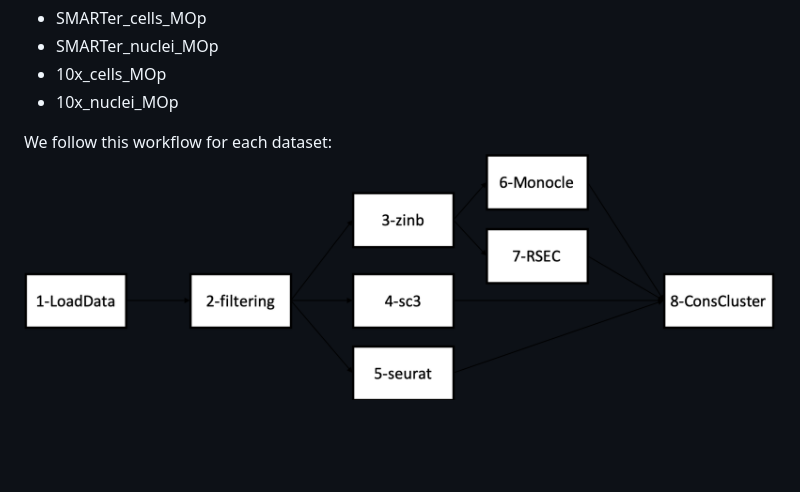
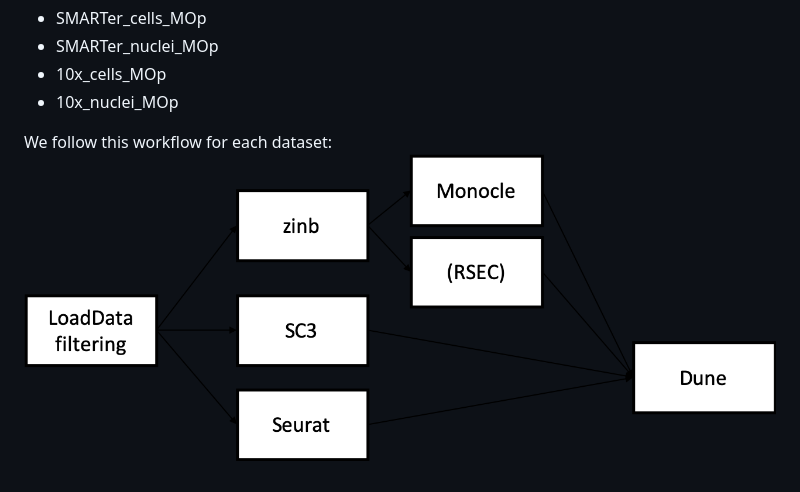
Before and after one commit to HectorRDB/Pipeline_Brain, a Markdown page: README.md, the part around the change. GitHub-like rendering; pictures changed too: Figures/Workflow/Workflow.png (added), Figures/workflow/SMART-Seq_workflow.png (deleted); blank space fills up the shorter version.

```diff
--- a/README.md
+++ b/README.md
@@ -8,4 +8,4 @@ The aim of this project is to discover stable clusters shared by all MOp dataset
 + 10x_nuclei_MOp
 
 We follow this workflow for each dataset:
-![](Figures/workflow/SMART-Seq_workflow.png)
+![](Figures/Workflow/Workflow.png)
```
Also changed, not shown: 14 other files.
